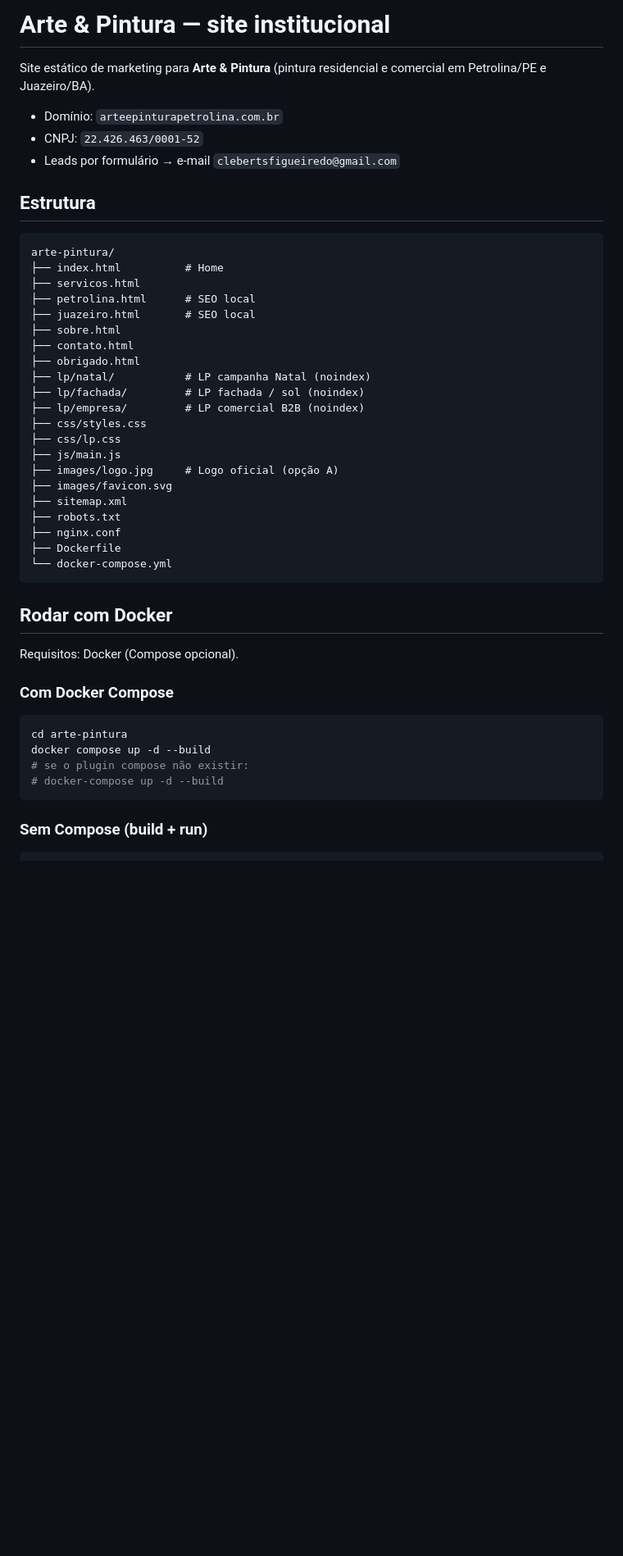
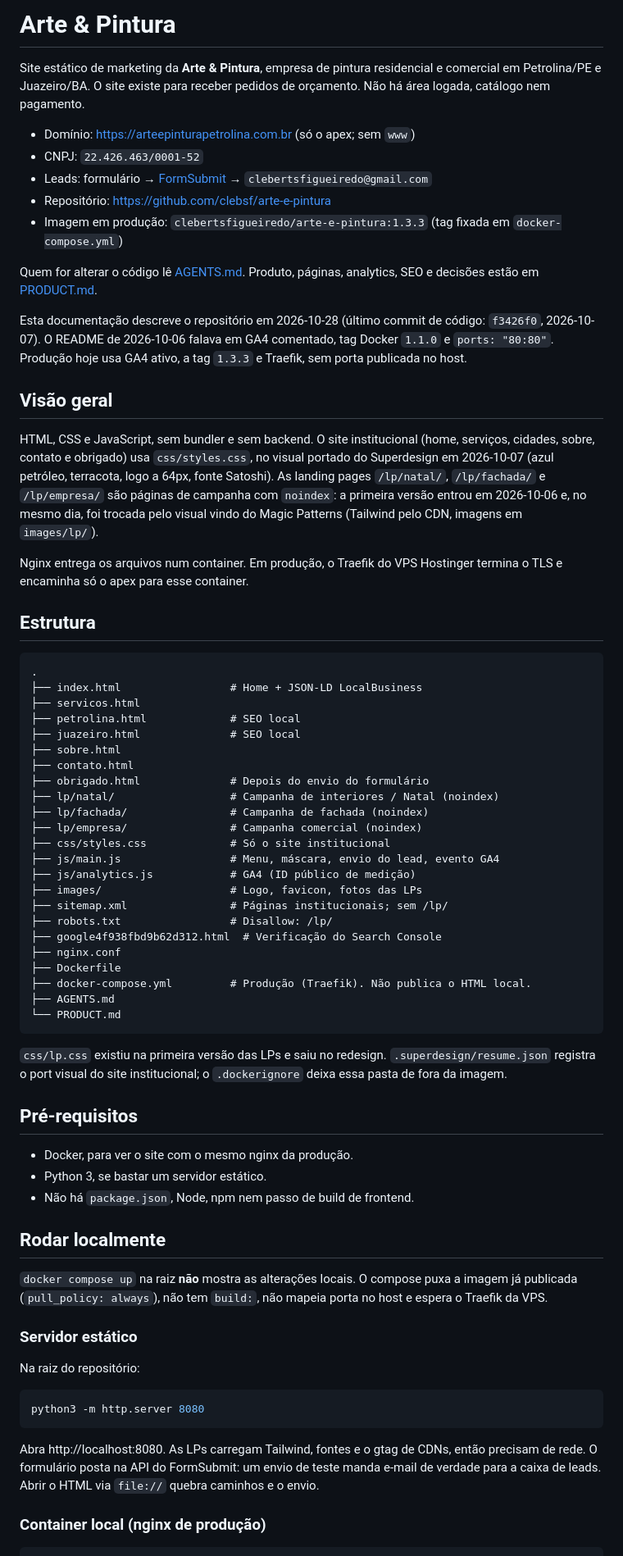
Before and after one commit to clebsf/arte-e-pintura, a Markdown page: README.md, the part around one of its changes. Shown at 82% size. Drawn GitHub-style; blank space fills up the shorter version.

````diff
--- a/README.md
+++ b/README.md
@@ -1,50 +1,73 @@
-# Arte & Pintura — site institucional
+# Arte & Pintura
 
-Site estático de marketing para **Arte & Pintura** (pintura residencial e comercial em Petrolina/PE e Juazeiro/BA).
+Site estático de marketing da **Arte & Pintura**, empresa de pintura residencial e comercial em Petrolina/PE e Juazeiro/BA. O site existe para receber pedidos de orçamento. Não há área logada, catálogo nem pagamento.
 
-- Domínio: `arteepinturapetrolina.com.br`
+- Domínio: https://arteepinturapetrolina.com.br (só o apex; sem `www`)
 - CNPJ: `22.426.463/0001-52`
-- Leads por formulário → e-mail `clebertsfigueiredo@gmail.com`
+- Leads: formulário → [FormSubmit](https://formsubmit.co) → `clebertsfigueiredo@gmail.com`
+- Repositório: https://github.com/clebsf/arte-e-pintura
+- Imagem em produção: `clebertsfigueiredo/arte-e-pintura:1.3.3` (tag fixada em `docker-compose.yml`)
+
+Quem for alterar o código lê [AGENTS.md](AGENTS.md). Produto, páginas, analytics, SEO e decisões estão em [PRODUCT.md](PRODUCT.md).
+
+Esta documentação descreve o repositório em 2026-10-28 (último commit de código: `f3426f0`, 2026-10-07). O README de 2026-10-06 falava em GA4 comentado, tag Docker `1.1.0` e `ports: "80:80"`. Produção hoje usa GA4 ativo, a tag `1.3.3` e Traefik, sem porta publicada no host.
+
+## Visão geral
+
+HTML, CSS e JavaScript, sem bundler e sem backend. O site institucional (home, serviços, cidades, sobre, contato e obrigado) usa `css/styles.css`, no visual portado do Superdesign em 2026-10-07 (azul petróleo, terracota, logo a 64px, fonte Satoshi). As landing pages `/lp/natal/`, `/lp/fachada/` e `/lp/empresa/` são páginas de campanha com `noindex`: a primeira versão entrou em 2026-10-06 e, no mesmo dia, foi trocada pelo visual vindo do Magic Patterns (Tailwind pelo CDN, imagens em `images/lp/`).
+
+Nginx entrega os arquivos num container. Em produção, o Traefik do VPS Hostinger termina o TLS e encaminha só o apex para esse container.
 
 ## Estrutura
 
 ```
-arte-pintura/
-├── index.html          # Home
+.
+├── index.html                 # Home + JSON-LD LocalBusiness
 ├── servicos.html
-├── petrolina.html      # SEO local
-├── juazeiro.html       # SEO local
+├── petrolina.html             # SEO local
+├── juazeiro.html              # SEO local
 ├── sobre.html
 ├── contato.html
-├── obrigado.html
-├── lp/natal/           # LP campanha Natal (noindex)
-├── lp/fachada/         # LP fachada / sol (noindex)
-├── lp/empresa/         # LP comercial B2B (noindex)
-├── css/styles.css
-├── css/lp.css
-├── js/main.js
-├── images/logo.jpg     # Logo oficial (opção A)
-├── images/favicon.svg
-├── sitemap.xml
-├── robots.txt
+├── obrigado.html              # Depois do envio do formulário
+├── lp/natal/                  # Campanha de interiores / Natal (noindex)
+├── lp/fachada/                # Campanha de fachada (noindex)
+├── lp/empresa/                # Campanha comercial (noindex)
+├── css/styles.css             # Só o site institucional
+├── js/main.js                 # Menu, máscara, envio do lead, evento GA4
+├── js/analytics.js            # GA4 (ID público de medição)
+├── images/                    # Logo, favicon, fotos das LPs
+├── sitemap.xml                # Páginas institucionais; sem /lp/
+├── robots.txt                 # Disallow: /lp/
+├── google4f938fbd9b62d312.html  # Verificação do Search Console
 ├── nginx.conf
 ├── Dockerfile
-└── docker-compose.yml
+├── docker-compose.yml         # Produção (Traefik). Não publica o HTML local.
+├── AGENTS.md
+└── PRODUCT.md
 ```
 
-## Rodar com Docker
+`css/lp.css` existiu na primeira versão das LPs e saiu no redesign. `.superdesign/resume.json` registra o port visual do site institucional; o `.dockerignore` deixa essa pasta de fora da imagem.
 
-Requisitos: Docker (Compose opcional).
+## Pré-requisitos
 
-### Com Docker Compose
+- Docker, para ver o site com o mesmo nginx da produção.
+- Python 3, se bastar um servidor estático.
+- Não há `package.json`, Node, npm nem passo de build de frontend.
+
+## Rodar localmente
+
+`docker compose up` na raiz **não** mostra as alterações locais. O compose puxa a imagem já publicada (`pull_policy: always`), não tem `build:`, não mapeia porta no host e espera o Traefik da VPS.
+
+### Servidor estático
+
+Na raiz do repositório:
 
 ```bash
-cd arte-pintura
-docker compose up -d --build
-# se o plugin compose não existir:
-# docker-compose up -d --build
+python3 -m http.server 8080
 ```
 
-### Sem Compose (build + run)
+Abra http://localhost:8080. As LPs carregam Tailwind, fontes e o gtag de CDNs, então precisam de rede. O formulário posta na API do FormSubmit: um envio de teste manda e-mail de verdade para a caixa de leads. Abrir o HTML via `file://` quebra caminhos e o envio.
+
+### Container local (nginx de produção)
 
 ```bash
````
Also changed, not shown: other parts of README.md (+52 -66 lines), AGENTS.md (added, +189 -0 lines), PRODUCT.md (added, +134 -0 lines).
